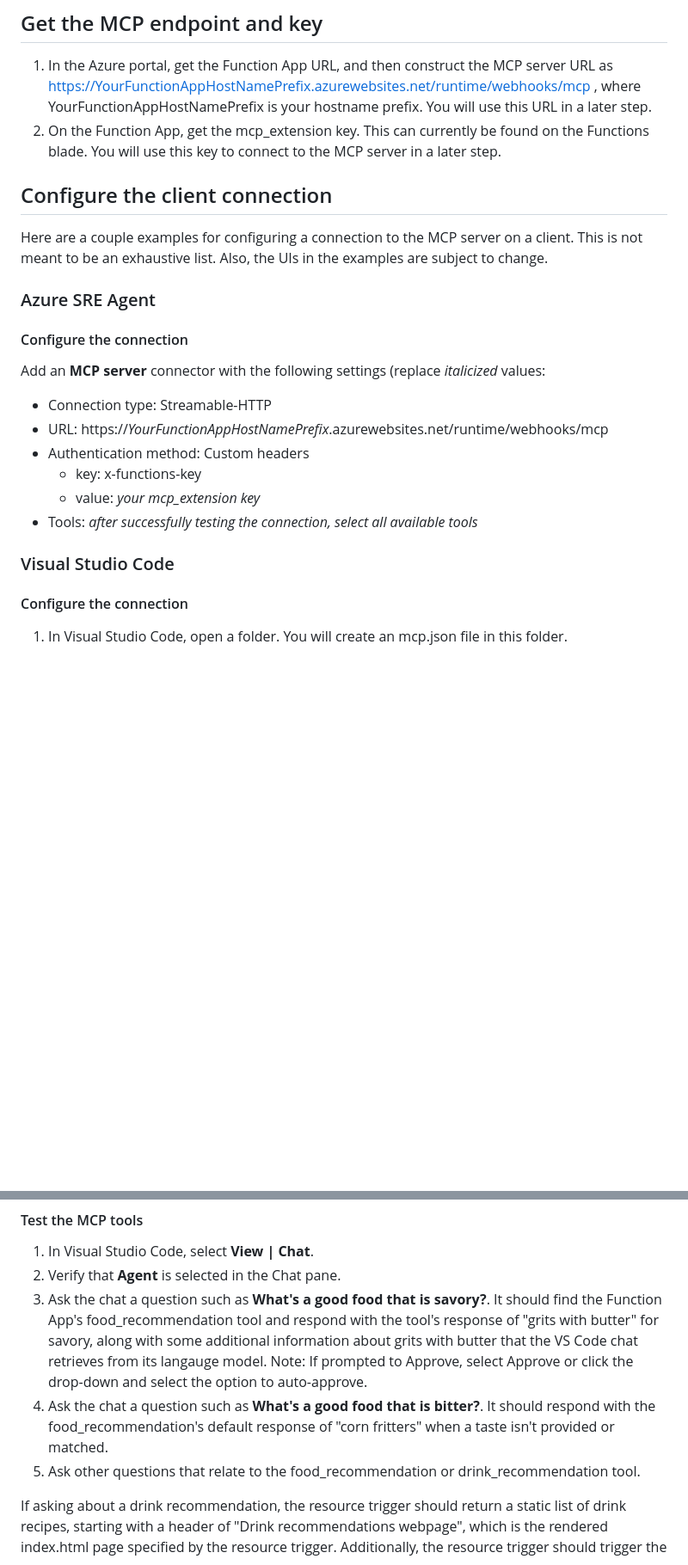
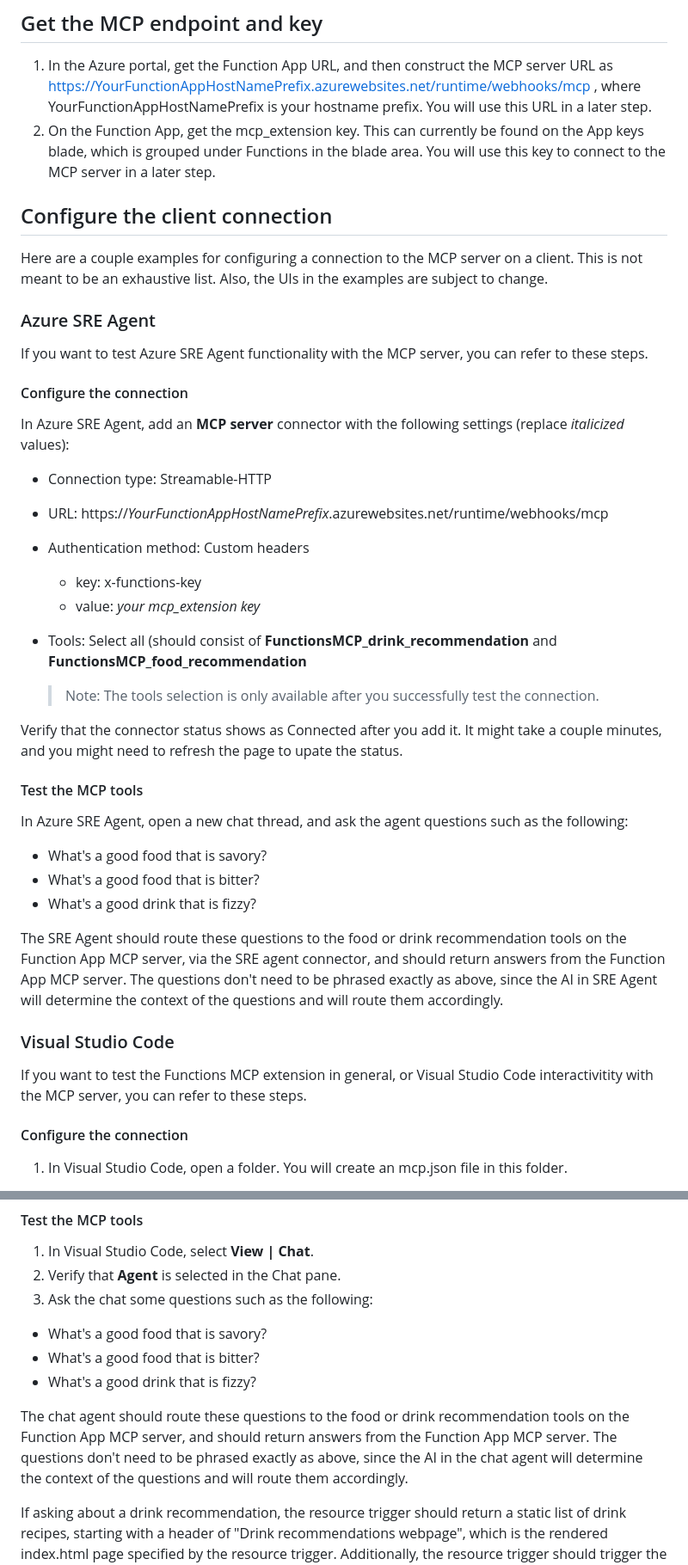
Before and after one commit to gabesmsft/MCPFunctions, a Markdown page: Readme.md, 2 parts joined by grey strips. Shown at 86% size. Drawn GitHub-style; blank space fills up the shorter version.

```diff
--- a/Readme.md
+++ b/Readme.md
@@ -39,7 +39,7 @@ az functionapp deployment source config-zip --src app.zip -n YourFunctionAppName
 ## Get the MCP endpoint and key
 
  1. In the Azure portal, get the Function App URL, and then construct the MCP server URL as https://YourFunctionAppHostNamePrefix.azurewebsites.net/runtime/webhooks/mcp , where YourFunctionAppHostNamePrefix is your hostname prefix.  You will use this URL in a later step.
- 2. On the Function App, get the mcp_extension key. This can currently be found on the Functions blade. You will use this key to connect to the MCP server in a later step.
+ 2. On the Function App, get the mcp_extension key. This can currently be found on the App keys blade, which is grouped under Functions in the blade area. You will use this key to connect to the MCP server in a later step.
 
 
 ## Configure the client connection
@@ -48,18 +48,36 @@ Here are a couple examples for configuring a connection to the MCP server on a c
 
 ###  Azure SRE Agent
 
+If you want to test Azure SRE Agent functionality with the MCP server, you can refer to these steps.
+
 #### Configure the connection
 
-Add an **MCP server** connector with the following settings (replace *italicized* values:
+In Azure SRE Agent, add an **MCP server** connector with the following settings (replace *italicized* values):
 
 - Connection type: Streamable-HTTP
 - URL: https://*YourFunctionAppHostNamePrefix*.azurewebsites.net/runtime/webhooks/mcp
 - Authentication method: Custom headers
   - key: x-functions-key
   - value: *your mcp_extension key*
-- Tools: *after successfully testing the connection, select all available tools*
+- Tools: Select all (should consist of **FunctionsMCP_drink_recommendation** and **FunctionsMCP_food_recommendation**
 
- ### Visual Studio Code
+  > Note: The tools selection is only available after you successfully test the connection.
+
+Verify that the connector status shows as Connected after you add it. It might take a couple minutes, and you might need to refresh the page to upate the status.
+
+#### Test the MCP tools
+
+In Azure SRE Agent, open a new chat thread, and ask the agent questions such as the following:
+- What's a good food that is savory?
+- What's a good food that is bitter?
+- What's a good drink that is fizzy?
+
+The SRE Agent should route these questions to the food or drink recommendation tools on the Function App MCP server, via the SRE agent connector, and should return answers from the Function App MCP server. The questions don't need to be phrased exactly as above, since the AI in SRE Agent will determine the context of the questions and will route them accordingly.
+
+
+### Visual Studio Code
+
+If you want to test the Functions MCP extension in general, or Visual Studio Code interactivitity with the MCP server, you can refer to these steps.
 
  #### Configure the connection
 
@@ -117,9 +135,11 @@ If the connection is successful, the output should show entries that resemble th
 #### Test the MCP tools
 1. In Visual Studio Code, select **View | Chat**.
 2. Verify that **Agent** is selected in the Chat pane.
-3. Ask the chat a question such as **What's a good food that is savory?**. It should find the Function App's food_recommendation tool and respond with the tool's response of "grits with butter" for savory, along with some additional information about grits with butter that the VS Code chat retrieves from its langauge model.
-   Note: If prompted to Approve, select Approve or click the drop-down and select the option to auto-approve.
-4. Ask the chat a question such as **What's a good food that is bitter?**. It should respond with the food_recommendation's default response of "corn fritters" when a taste isn't provided or matched.
-5. Ask other questions that relate to the food_recommendation or drink_recommendation tool.
+3. Ask the chat some questions such as the following:
+- What's a good food that is savory?
+- What's a good food that is bitter?
+- What's a good drink that is fizzy?
+
+The chat agent should route these questions to the food or drink recommendation tools on the Function App MCP server, and should return answers from the Function App MCP server. The questions don't need to be phrased exactly as above, since the AI in the chat agent will determine the context of the questions and will route them accordingly.
 
 If asking about a drink recommendation, the resource trigger should return a static list of drink recipes, starting with a header of "Drink recommendations webpage", which is the rendered index.html page specified by the resource trigger. Additionally, the resource trigger should trigger the mcp tool trigger, which returns its drink recommendation.
```
